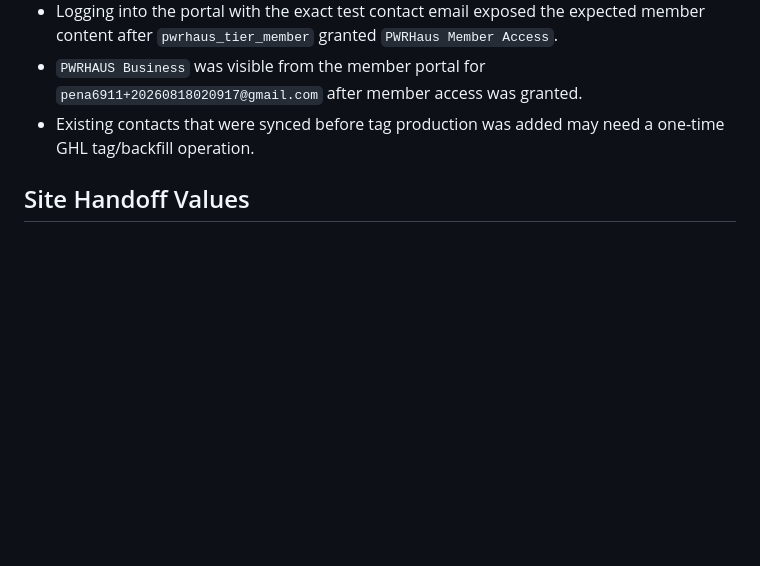
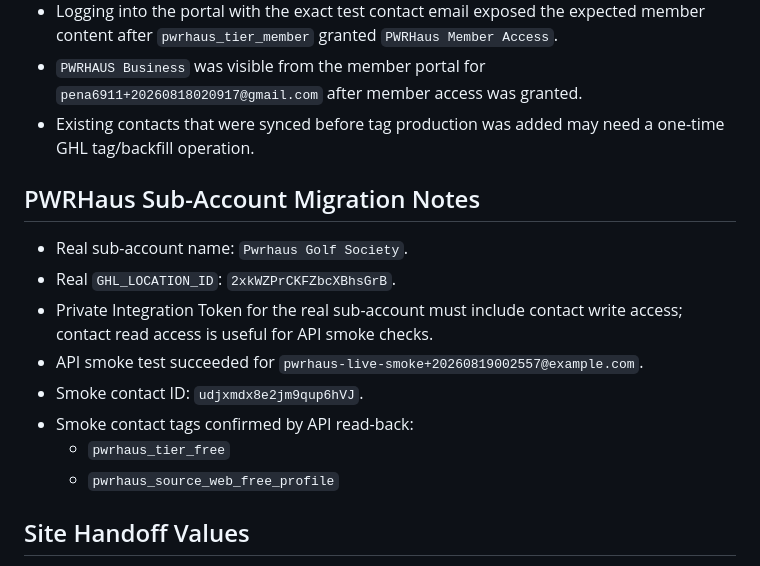
Before and after one commit to pena6911-ship-it/pwrhaus, a Markdown page: docs/operations/ghl-member-portal-checklist.md, the part around the change. Drawn GitHub-style; blank space fills up the shorter version.

Commit message:
docs: record PWRHaus GHL location migration

```diff
--- a/docs/operations/ghl-member-portal-checklist.md
+++ b/docs/operations/ghl-member-portal-checklist.md
@@ -112,6 +112,18 @@ against a custom field named `pwrhaus_tier`.
 - Existing contacts that were synced before tag production was added may need a one-time GHL
   tag/backfill operation.
 
+## PWRHaus Sub-Account Migration Notes
+
+- Real sub-account name: `Pwrhaus Golf Society`.
+- Real `GHL_LOCATION_ID`: `2xkWZPrCKFZbcXBhsGrB`.
+- Private Integration Token for the real sub-account must include contact write access; contact
+  read access is useful for API smoke checks.
+- API smoke test succeeded for `pwrhaus-live-smoke+20260819002557@example.com`.
+- Smoke contact ID: `udjxmdx8e2jm9qup6hVJ`.
+- Smoke contact tags confirmed by API read-back:
+  - `pwrhaus_tier_free`
+  - `pwrhaus_source_web_free_profile`
+
 ## Site Handoff Values
 
 - `GHL_PORTAL_URL`: the final login URL from GHL.
```
